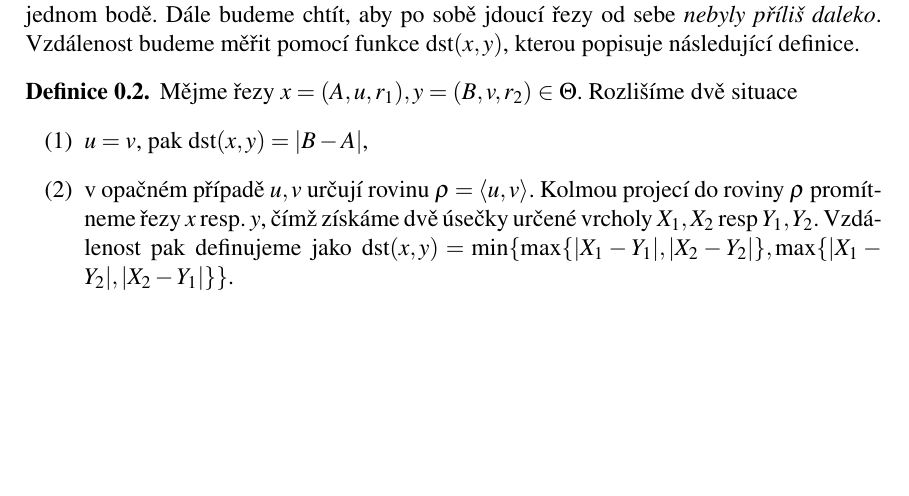
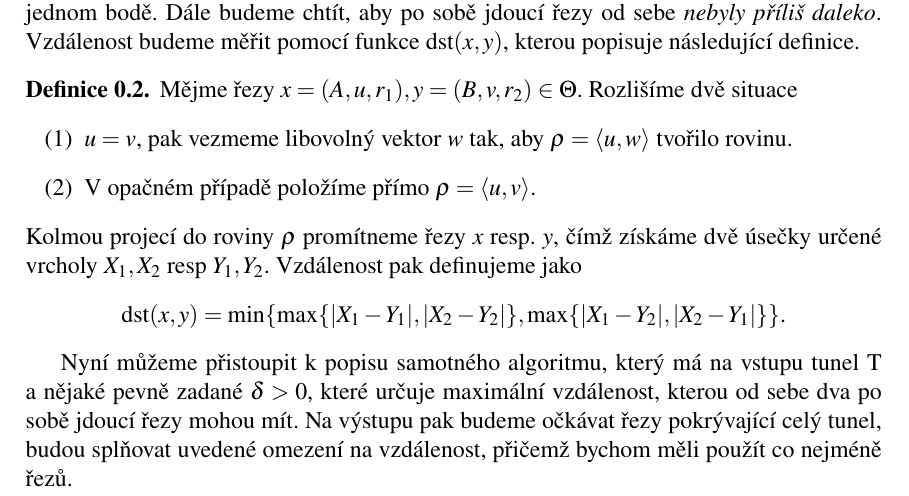
Before and after one commit to JendaPlhak/tunnel-discretizer, a LaTeX thesis (diplomka/Sablona.tex, which reads diplomka/text_prace/03_Kapitola_01.tex): part of page 26 of 26, cut so that both start at the same text, the shorter picture padded with empty space. Compiled offline with pdfLaTeX.

Commit message:
Distance function.

```diff
--- a/diplomka/text_prace/03_Kapitola_01.tex
+++ b/diplomka/text_prace/03_Kapitola_01.tex
@@ -38,12 +38,21 @@ $ \dst(x, y) $, kterou popisuje následující definice.
 \begin{defi}
 Mějme řezy $ x = (A, u, r_1), y = (B, v, r_2) \in \Theta $. Rozlišíme dvě situace
     \begin{enumerate}[label={(\arabic*)}]
-        \item $ u = v $, pak $ \dst(x, y) = |B - A|$,
-        \item v opačném případě $u, v$ určují rovinu $ \varrho = \langle u, v \rangle $.
-        Kolmou projecí do roviny $ \varrho $ promítneme řezy $x $ resp. $y$, čímž získáme dvě úsečky
-        určené vrcholy $X_1, X_2 $ resp $Y_1, Y_2 $. Vzdálenost pak definujeme jako
+        \item $ u = v $, pak vezmeme libovolný vektor $ w $ tak, aby
+            $ \varrho = \langle u, w \rangle $ tvořilo rovinu.
+        \item V opačném případě položíme přímo $ \varrho = \langle u, v \rangle $.
+    \end{enumerate}
+Kolmou projecí do roviny $ \varrho $ promítneme řezy $x $ resp. $y$, čímž získáme dvě úsečky
+určené vrcholy $X_1, X_2 $ resp $Y_1, Y_2 $. Vzdálenost pak definujeme jako
+    \begin{center}
         $ \dst(x, y) = \min\{ \max\{|X_1 - Y_1|, |X_2 - Y_2|\}, \max\{|X_1 - Y_2|, |X_2 - Y_1|\}\}$.
-    \end{enumerate}
+    \end{center}
 \end{defi}
 
+Nyní můžeme přistoupit k popisu samotného algoritmu, který má na vstupu tunel $ \Tau $
+a nějaké pevně zadané $ \delta > 0$, které určuje maximální vzdálenost, kterou
+od sebe dva po sobě jdoucí řezy mohou mít. Na výstupu pak budeme očkávat řezy pokrývající
+celý tunel, budou splňovat uvedené omezení na vzdálenost, přičemž bychom měli použít
+co nejméně řezů.
+
 \end{document}
```
